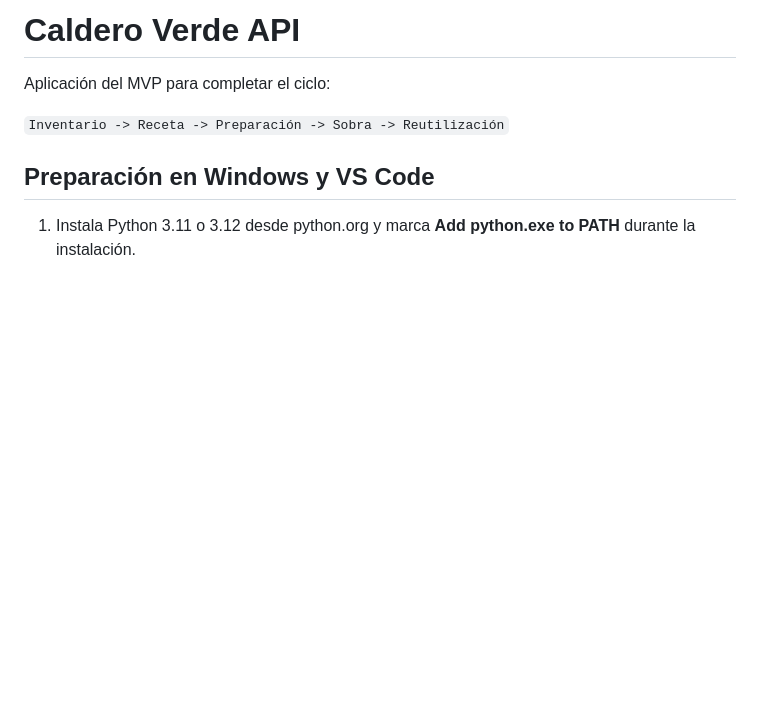
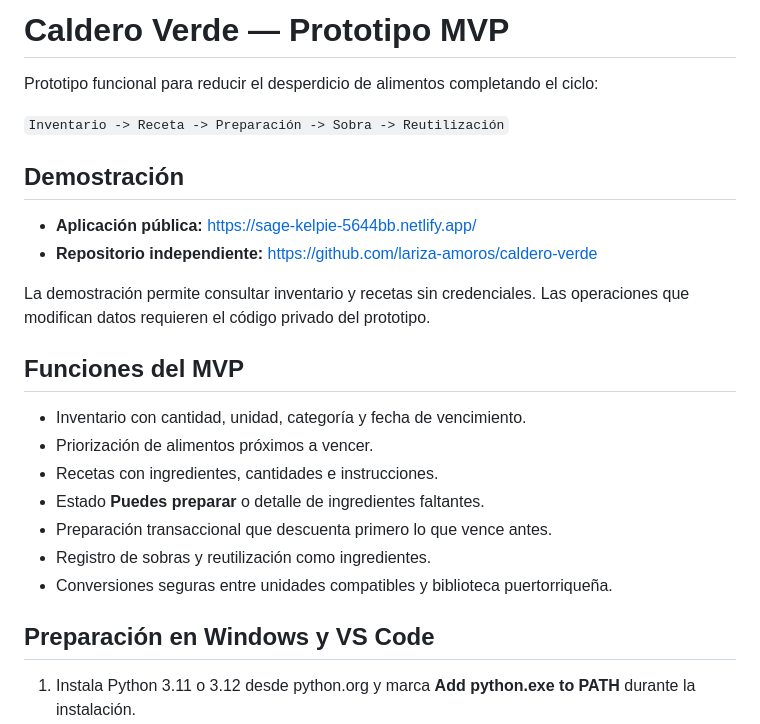
Before and after one commit to lariza-amoros/caldero-verde, a Markdown page: README.md, the part around the change. GitHub-like rendering; blank space fills up the shorter version.

Commit message:
Document public Caldero Verde prototype

```diff
--- a/README.md
+++ b/README.md
@@ -1,8 +1,26 @@
-# Caldero Verde API
+# Caldero Verde — Prototipo MVP
 
-Aplicación del MVP para completar el ciclo:
+Prototipo funcional para reducir el desperdicio de alimentos completando el ciclo:
 
 `Inventario -> Receta -> Preparación -> Sobra -> Reutilización`
+
+## Demostración
+
+- **Aplicación pública:** https://sage-kelpie-5644bb.netlify.app/
+- **Repositorio independiente:** https://github.com/lariza-amoros/caldero-verde
+
+La demostración permite consultar inventario y recetas sin credenciales. Las
+operaciones que modifican datos requieren el código privado del prototipo.
+
+## Funciones del MVP
+
+- Inventario con cantidad, unidad, categoría y fecha de vencimiento.
+- Priorización de alimentos próximos a vencer.
+- Recetas con ingredientes, cantidades e instrucciones.
+- Estado **Puedes preparar** o detalle de ingredientes faltantes.
+- Preparación transaccional que descuenta primero lo que vence antes.
+- Registro de sobras y reutilización como ingredientes.
+- Conversiones seguras entre unidades compatibles y biblioteca puertorriqueña.
 
 ## Preparación en Windows y VS Code
 
```
